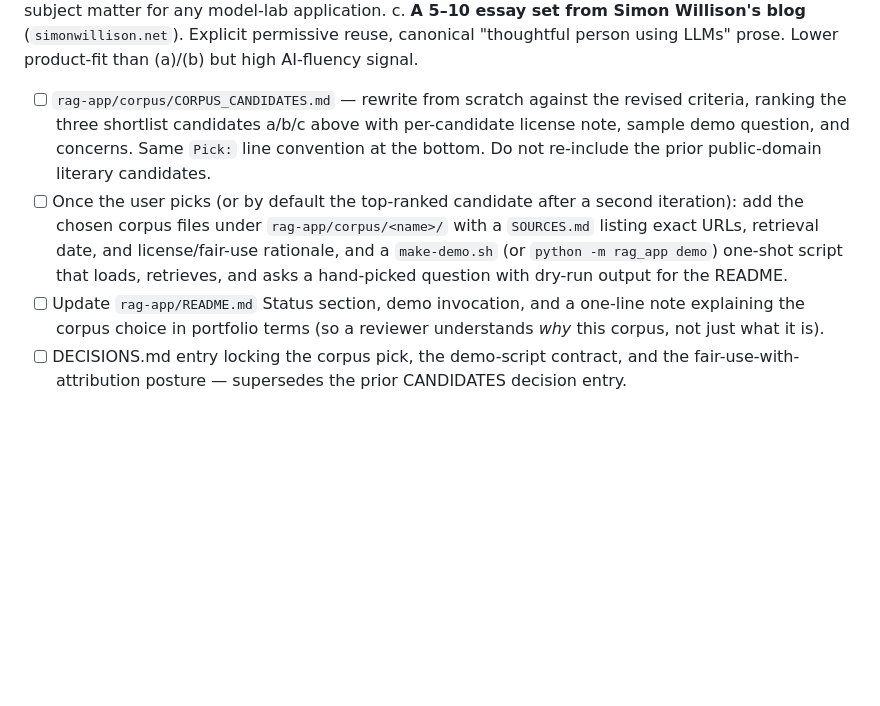
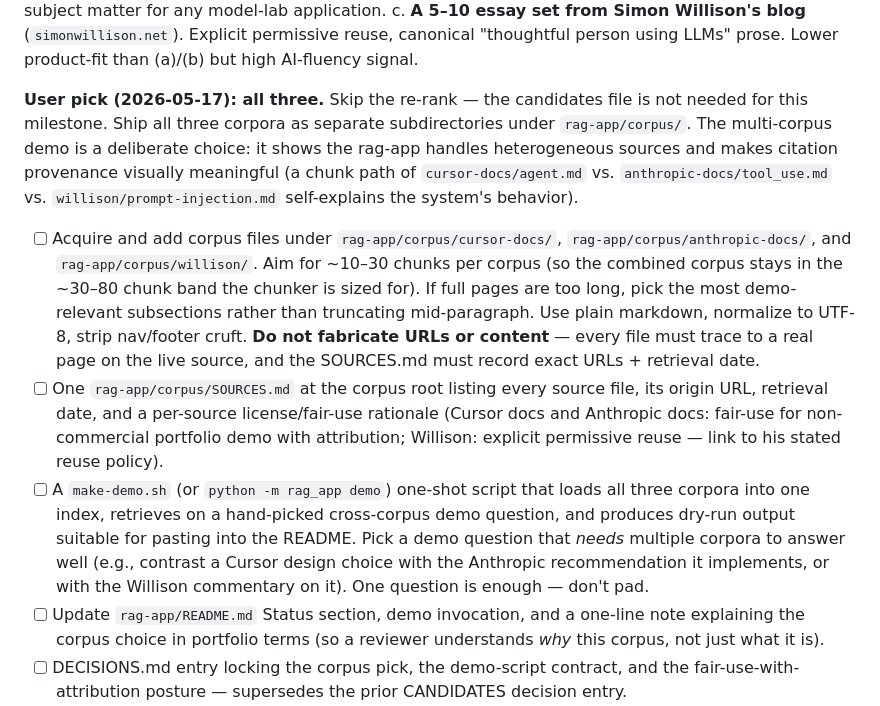
Before and after one commit to jubayar-ahad/ai-pm-portfolio, a Markdown page: NEXT_WORK.md, the part around the change. Rendered like a GitHub page; blank space fills up the shorter version.

Commit message:
Lock item-5 corpus pick: all three (Cursor + Anthropic + Willison)
User picked all three on 2026-05-17, skipping the re-rank. Multi-corpus
is the deliberate choice — citation provenance becomes visually
meaningful when the chunk path itself self-explains the source. Demo
question must require cross-corpus retrieval to be answerable well.

Item 5 sub-tasks updated:
- CANDIDATES.md re-write task removed (not needed; user picked direct).
- Once-user-picks task replaced with three concrete sub-tasks: acquire
  corpus files into per-source subdirs, ship a single SOURCES.md at
  corpus root, ship a make-demo script with a cross-corpus question.
- README and DECISIONS sub-tasks unchanged.

No-fabrication binding restated: every file must trace to a real live
page; SOURCES.md records exact URLs + retrieval dates.

```diff
--- a/NEXT_WORK.md
+++ b/NEXT_WORK.md
@@ -108,17 +108,35 @@ c. **A 5–10 essay set from Simon Willison's blog** (`simonwillison.net`).
    Explicit permissive reuse, canonical "thoughtful person using LLMs"
    prose. Lower product-fit than (a)/(b) but high AI-fluency signal.
 
-- [ ] `rag-app/corpus/CORPUS_CANDIDATES.md` — rewrite from scratch against
-  the revised criteria, ranking the three shortlist candidates a/b/c
-  above with per-candidate license note, sample demo question, and
-  concerns. Same `Pick:` line convention at the bottom. Do not re-include
-  the prior public-domain literary candidates.
-- [ ] Once the user picks (or by default the top-ranked candidate after a
-  second iteration): add the chosen corpus files under
-  `rag-app/corpus/<name>/` with a `SOURCES.md` listing exact URLs,
-  retrieval date, and license/fair-use rationale, and a `make-demo.sh`
-  (or `python -m rag_app demo`) one-shot script that loads, retrieves,
-  and asks a hand-picked question with dry-run output for the README.
+**User pick (2026-05-17): all three.** Skip the re-rank — the candidates
+file is not needed for this milestone. Ship all three corpora as separate
+subdirectories under `rag-app/corpus/`. The multi-corpus demo is a
+deliberate choice: it shows the rag-app handles heterogeneous sources and
+makes citation provenance visually meaningful (a chunk path of
+`cursor-docs/agent.md` vs. `anthropic-docs/tool_use.md` vs.
+`willison/prompt-injection.md` self-explains the system's behavior).
+
+- [ ] Acquire and add corpus files under `rag-app/corpus/cursor-docs/`,
+  `rag-app/corpus/anthropic-docs/`, and `rag-app/corpus/willison/`. Aim
+  for ~10–30 chunks per corpus (so the combined corpus stays in the
+  ~30–80 chunk band the chunker is sized for). If full pages are too
+  long, pick the most demo-relevant subsections rather than truncating
+  mid-paragraph. Use plain markdown, normalize to UTF-8, strip nav/footer
+  cruft. **Do not fabricate URLs or content** — every file must trace to
+  a real page on the live source, and the SOURCES.md must record exact
+  URLs + retrieval date.
+- [ ] One `rag-app/corpus/SOURCES.md` at the corpus root listing every
+  source file, its origin URL, retrieval date, and a per-source
+  license/fair-use rationale (Cursor docs and Anthropic docs: fair-use
+  for non-commercial portfolio demo with attribution; Willison: explicit
+  permissive reuse — link to his stated reuse policy).
+- [ ] A `make-demo.sh` (or `python -m rag_app demo`) one-shot script
+  that loads all three corpora into one index, retrieves on a hand-picked
+  cross-corpus demo question, and produces dry-run output suitable for
+  pasting into the README. Pick a demo question that *needs* multiple
+  corpora to answer well (e.g., contrast a Cursor design choice with the
+  Anthropic recommendation it implements, or with the Willison commentary
+  on it). One question is enough — don't pad.
 - [ ] Update `rag-app/README.md` Status section, demo invocation, and a
   one-line note explaining the corpus choice in portfolio terms (so a
   reviewer understands *why* this corpus, not just what it is).
```
